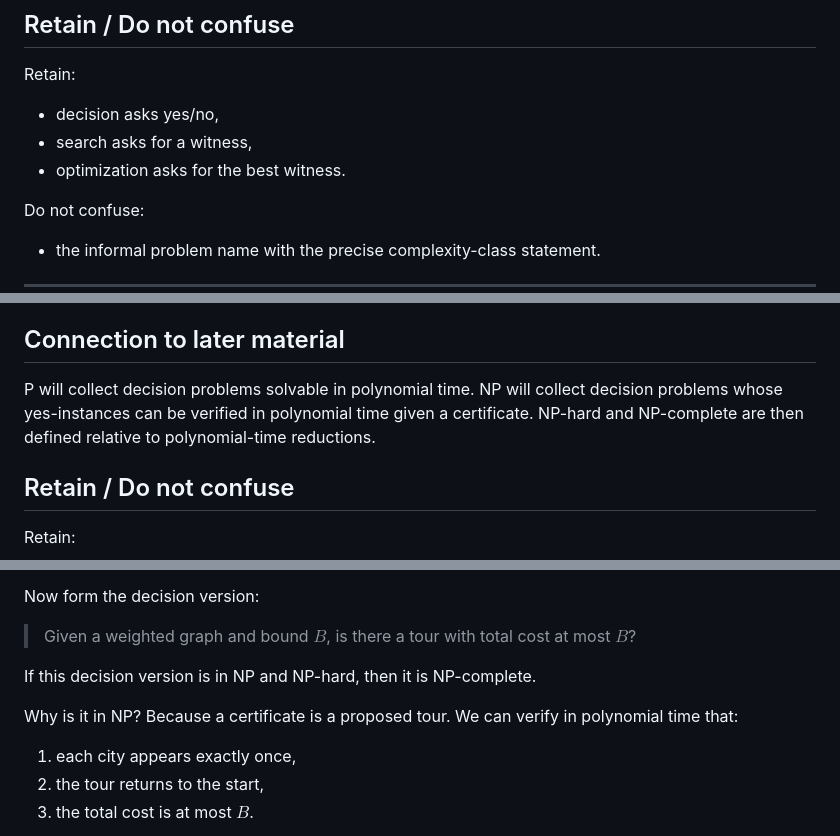
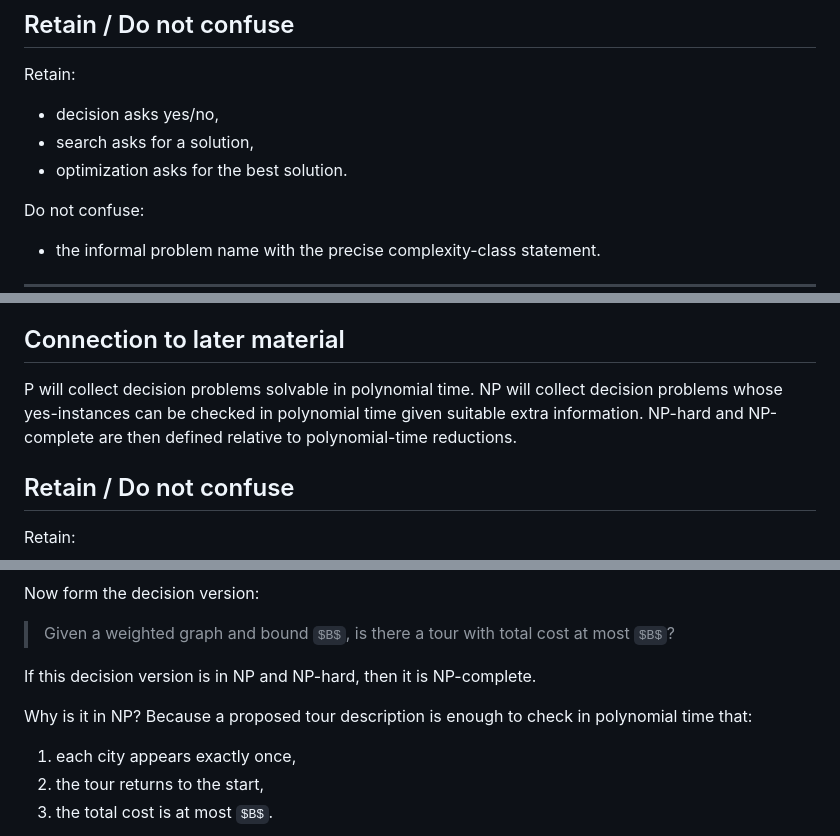
Before and after one commit to jensonp/cs175, a Markdown page: 10_constraint-satisfaction-problems-search-optimization-and-complexity/README.md, 3 parts joined by grey strips. Drawn GitHub-style; some formulas as TeX source.

```diff
--- a/10_constraint-satisfaction-problems-search-optimization-and-complexity/README.md
+++ b/10_constraint-satisfaction-problems-search-optimization-and-complexity/README.md
@@ -1554,8 +1554,8 @@ This distinction is indispensable when we define P, NP, NP-hard, and NP-complete
 
 Retain:
 - decision asks yes/no,
-- search asks for a witness,
-- optimization asks for the best witness.
+- search asks for a solution,
+- optimization asks for the best solution.
 
 Do not confuse:
 - the informal problem name with the precise complexity-class statement.
@@ -1604,7 +1604,7 @@ Polynomial time does not mean “fast in practice,” and exponential time does
 
 ## Connection to later material
 
-P will collect decision problems solvable in polynomial time. NP will collect decision problems whose yes-instances can be verified in polynomial time given a certificate. NP-hard and NP-complete are then defined relative to polynomial-time reductions.
+P will collect decision problems solvable in polynomial time. NP will collect decision problems whose yes-instances can be checked in polynomial time given suitable extra information. NP-hard and NP-complete are then defined relative to polynomial-time reductions.
 
 ## Retain / Do not confuse
 
@@ -1811,7 +1812,7 @@ Now form the decision version:
 
 If this decision version is in NP and NP-hard, then it is NP-complete.
 
-Why is it in NP? Because a certificate is a proposed tour. We can verify in polynomial time that:
+Why is it in NP? Because a proposed tour description is enough to check in polynomial time that:
 1. each city appears exactly once,
 2. the tour returns to the start,
 3. the total cost is at most $B$.
```
Also changed, not shown: other parts of 10_constraint-satisfaction-problems-search-optimization-and-complexity/README.md (+16 -15 lines), csp_mastery_notes.md (+21 -20 lines).
